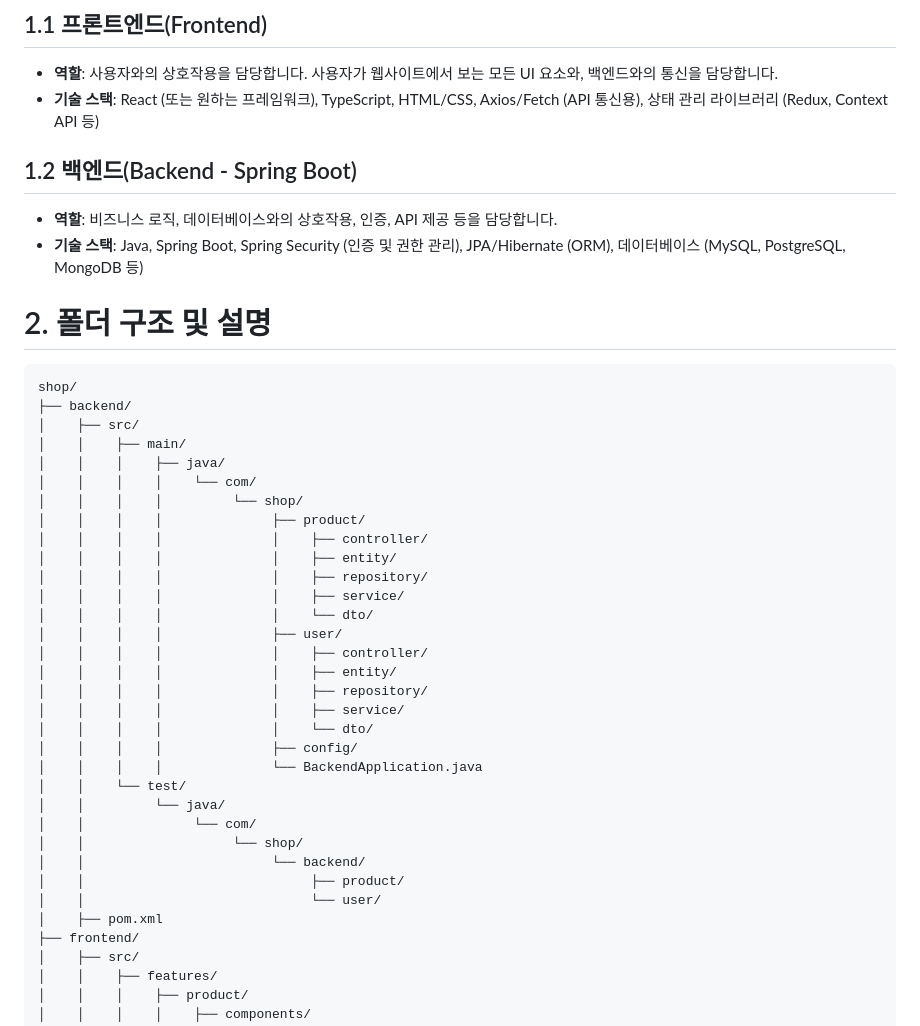
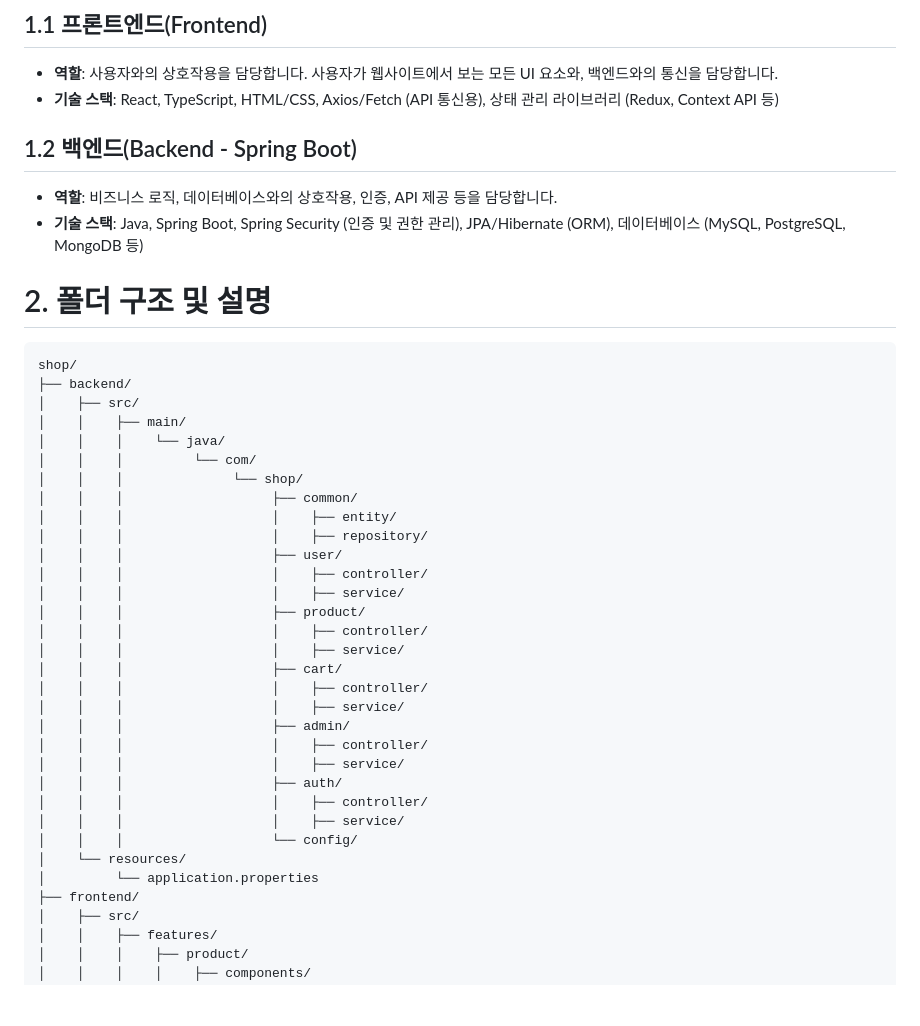
Before and after one commit to SeoGM/ReactSpringbootShop, a Markdown page: architecture_document.md, the part around the change printed below. Drawn GitHub-style; blank space fills up the shorter version.

```diff
--- a/architecture_document.md
+++ b/architecture_document.md
@@ -3,7 +3,7 @@
 
 ## 1.1 프론트엔드(Frontend)
 - **역할**: 사용자와의 상호작용을 담당합니다. 사용자가 웹사이트에서 보는 모든 UI 요소와, 백엔드와의 통신을 담당합니다.
-- **기술 스택**: React (또는 원하는 프레임워크), TypeScript, HTML/CSS, Axios/Fetch (API 통신용), 상태 관리 라이브러리 (Redux, Context API 등)
+- **기술 스택**: React, TypeScript, HTML/CSS, Axios/Fetch (API 통신용), 상태 관리 라이브러리 (Redux, Context API 등)
 
 ## 1.2 백엔드(Backend - Spring Boot)
 - **역할**: 비즈니스 로직, 데이터베이스와의 상호작용, 인증, API 제공 등을 담당합니다.
@@ -17,31 +17,30 @@ shop/
 ├── backend/
 │    ├── src/
 │    │    ├── main/
-│    │    │    ├── java/
-│    │    │    │    └── com/
-│    │    │    │         └── shop/
-│    │    │    │              ├── product/
-│    │    │    │              │    ├── controller/
-│    │    │    │              │    ├── entity/
-│    │    │    │              │    ├── repository/
-│    │    │    │              │    ├── service/
-│    │    │    │              │    └── dto/
-│    │    │    │              ├── user/
-│    │    │    │              │    ├── controller/
-│    │    │    │              │    ├── entity/
-│    │    │    │              │    ├── repository/
-│    │    │    │              │    ├── service/
-│    │    │    │              │    └── dto/
-│    │    │    │              ├── config/
-│    │    │    │              └── BackendApplication.java
-│    │    └── test/
-│    │         └── java/
-│    │              └── com/
-│    │                   └── shop/
-│    │                        └── backend/
-│    │                             ├── product/
-│    │                             └── user/
-│    ├── pom.xml
+│    │    │    └── java/
+│    │    │         └── com/
+│    │    │              └── shop/
+│    │    │                   ├── common/
+│    │    │                   │    ├── entity/
+│    │    │                   │    ├── repository/
+│    │    │                   ├── user/
+│    │    │                   │    ├── controller/
+│    │    │                   │    ├── service/
+│    │    │                   ├── product/
+│    │    │                   │    ├── controller/
+│    │    │                   │    ├── service/
+│    │    │                   ├── cart/
+│    │    │                   │    ├── controller/
+│    │    │                   │    ├── service/
+│    │    │                   ├── admin/
+│    │    │                   │    ├── controller/
+│    │    │                   │    ├── service/
+│    │    │                   ├── auth/
+│    │    │                   │    ├── controller/
+│    │    │                   │    ├── service/
+│    │    │                   └── config/
+│    └── resources/
+│         └── application.properties
 ├── frontend/
 │    ├── src/
 │    │    ├── features/
```
Also changed, not shown: other parts of architecture_document.md (+22 -17 lines).
